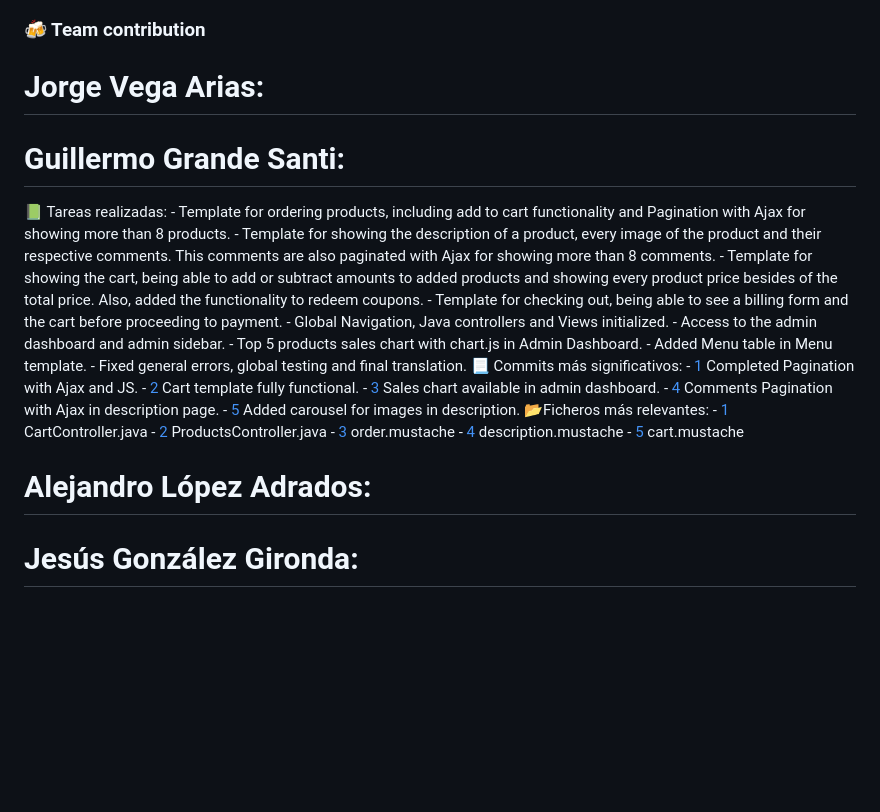
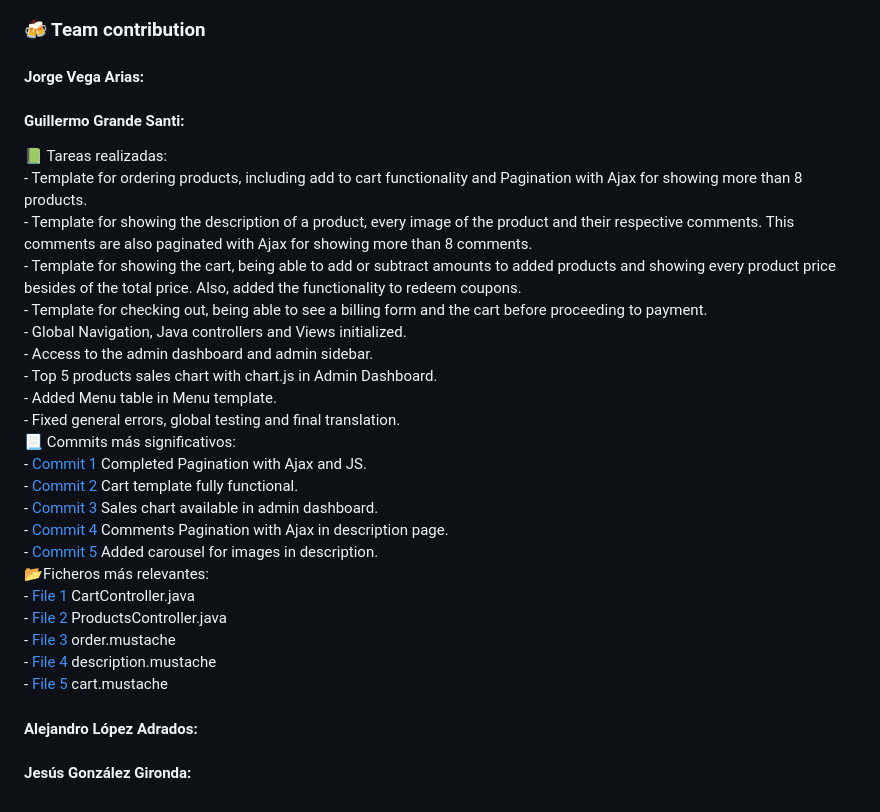
Before and after one commit to CodeURJC-DAW-2022-23/webapp17, a Markdown page: README.md, the part around the change. Rendered like a GitHub page; blank space fills up the shorter version.

```diff
--- a/README.md
+++ b/README.md
@@ -88,9 +88,9 @@ Web app for the best fast food franchaise Gustosa, made for Web Applications Dev
 
 ### 🍻 Team contribution
 
-# Jorge Vega Arias:
+#### Jorge Vega Arias:
 
-# Guillermo Grande Santi:
+#### Guillermo Grande Santi:
 📗 Tareas realizadas:
     - Template for ordering products, including add to cart functionality and Pagination with Ajax for showing more than 8 products.
     - Template for showing the description of a product, every image of the product and their respective comments. This comments are also paginated with Ajax for showing more than 8 comments.
@@ -102,18 +102,18 @@ Web app for the best fast food franchaise Gustosa, made for Web Applications Dev
     - Added Menu table in Menu template.
     - Fixed general errors, global testing and final translation.
 📃 Commits más significativos:
-    - [1](https://github.com/CodeURJC-DAW-2022-23/webapp17/commit/2bf51aa4fde78515714b289d9de09ea62a279544) Completed Pagination with Ajax and JS.
-    - [2](https://github.com/CodeURJC-DAW-2022-23/webapp17/commit/864c73332b2b17deb8172dff3a85fc16070fe31c) Cart template fully functional.
-    - [3](https://github.com/CodeURJC-DAW-2022-23/webapp17/commit/8378d5645c577925eab4a647b9ed962f4d9a0f5d) Sales chart available in admin dashboard.
-    - [4](https://github.com/CodeURJC-DAW-2022-23/webapp17/commit/d8c072bbd2c227cf706e3b744d8c1e62836f68d5) Comments Pagination with Ajax in description page.
-    - [5](https://github.com/CodeURJC-DAW-2022-23/webapp17/commit/bfcdd0fa5deda9988394d426016b9887eb3e4919) Added carousel for images in description.
+    - [Commit 1](https://github.com/CodeURJC-DAW-2022-23/webapp17/commit/2bf51aa4fde78515714b289d9de09ea62a279544) Completed Pagination with Ajax and JS.
+    - [Commit 2](https://github.com/CodeURJC-DAW-2022-23/webapp17/commit/864c73332b2b17deb8172dff3a85fc16070fe31c) Cart template fully functional.
+    - [Commit 3](https://github.com/CodeURJC-DAW-2022-23/webapp17/commit/8378d5645c577925eab4a647b9ed962f4d9a0f5d) Sales chart available in admin dashboard.
+    - [Commit 4](https://github.com/CodeURJC-DAW-2022-23/webapp17/commit/d8c072bbd2c227cf706e3b744d8c1e62836f68d5) Comments Pagination with Ajax in description page.
+    - [Commit 5](https://github.com/CodeURJC-DAW-2022-23/webapp17/commit/bfcdd0fa5deda9988394d426016b9887eb3e4919) Added carousel for images in description.
 📂Ficheros más relevantes:
-    - [1](https://github.com/CodeURJC-DAW-2022-23/webapp17/blob/main/backend/src/main/java/es/codeurjc/webapp17/controller/CartController.java) CartController.java
-    - [2](https://github.com/CodeURJC-DAW-2022-23/webapp17/blob/main/backend/src/main/java/es/codeurjc/webapp17/controller/ProductsController.java) ProductsController.java
-    - [3](https://github.com/CodeURJC-DAW-2022-23/webapp17/blob/main/backend/src/main/resources/templates/dishes/order.mustache) order.mustache
-    - [4](https://github.com/CodeURJC-DAW-2022-23/webapp17/blob/main/backend/src/main/resources/templates/dishes/description.mustache) description.mustache
-    - [5](https://github.com/CodeURJC-DAW-2022-23/webapp17/blob/main/backend/src/main/resources/templates/menu/cart.mustache) cart.mustache
+    - [File 1](https://github.com/CodeURJC-DAW-2022-23/webapp17/blob/main/backend/src/main/java/es/codeurjc/webapp17/controller/CartController.java) CartController.java
+    - [File 2](https://github.com/CodeURJC-DAW-2022-23/webapp17/blob/main/backend/src/main/java/es/codeurjc/webapp17/controller/ProductsController.java) ProductsController.java
+    - [File 3](https://github.com/CodeURJC-DAW-2022-23/webapp17/blob/main/backend/src/main/resources/templates/dishes/order.mustache) order.mustache
+    - [File 4](https://github.com/CodeURJC-DAW-2022-23/webapp17/blob/main/backend/src/main/resources/templates/dishes/description.mustache) description.mustache
+    - [File 5](https://github.com/CodeURJC-DAW-2022-23/webapp17/blob/main/backend/src/main/resources/templates/menu/cart.mustache) cart.mustache
 
-# Alejandro López Adrados:
+#### Alejandro López Adrados:
 
-# Jesús González Gironda:
+#### Jesús González Gironda:
```
